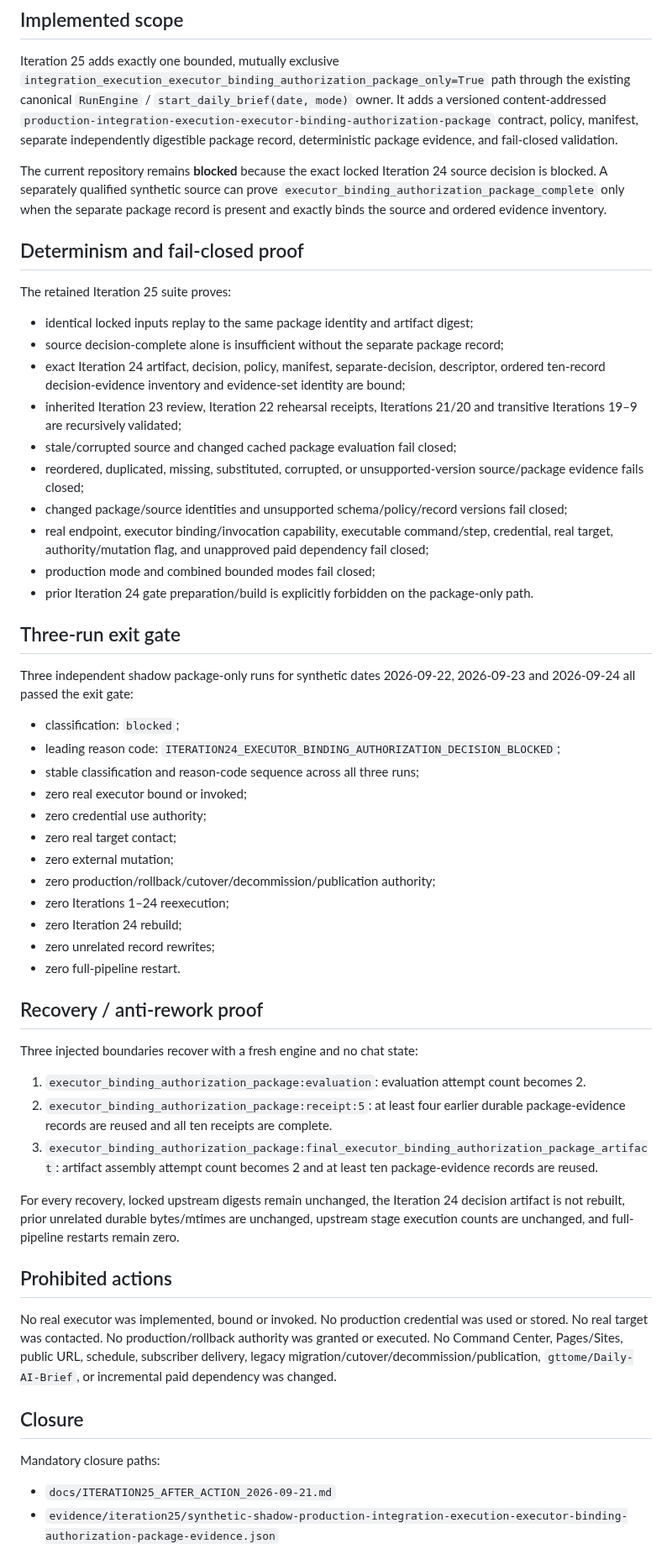
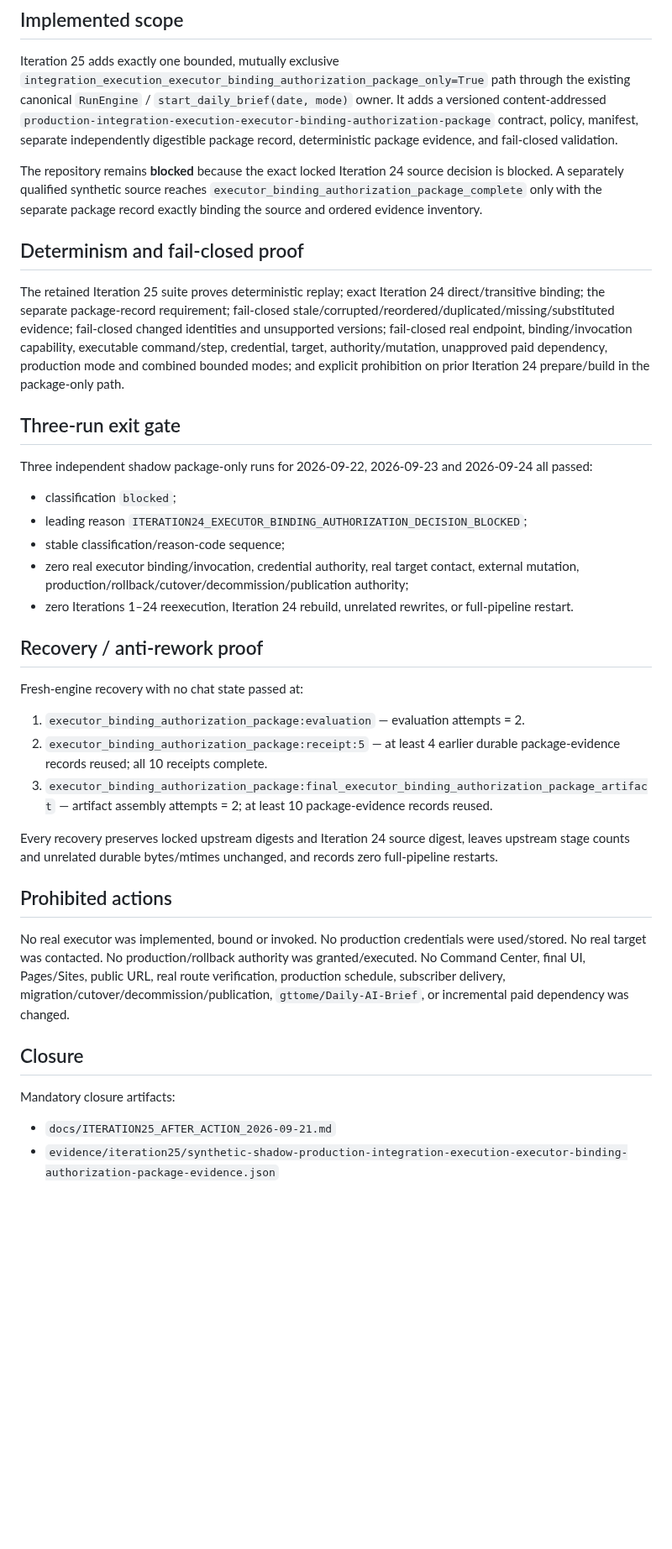
Before and after one commit to gttome/New-Daily-AI-Brief, a Markdown page: docs/ITERATION25_AFTER_ACTION_2026-09-21.md, the part around one of its changes. Shown at 84% size. Drawn GitHub-style; blank space fills up the shorter version.

Commit message:
Iteration 25: reconcile closure after verified main CI

```diff
--- a/docs/ITERATION25_AFTER_ACTION_2026-09-21.md
+++ b/docs/ITERATION25_AFTER_ACTION_2026-09-21.md
@@ -22,49 +22,32 @@ Prepared September 22, 2026. Repository: `gttome/New-Daily-AI-Brief`.
 ## Implemented scope
 Iteration 25 adds exactly one bounded, mutually exclusive `integration_execution_executor_binding_authorization_package_only=True` path through the existing canonical `RunEngine` / `start_daily_brief(date, mode)` owner. It adds a versioned content-addressed `production-integration-execution-executor-binding-authorization-package` contract, policy, manifest, separate independently digestible package record, deterministic package evidence, and fail-closed validation.
 
-The current repository remains **blocked** because the exact locked Iteration 24 source decision is blocked. A separately qualified synthetic source can prove `executor_binding_authorization_package_complete` only when the separate package record is present and exactly binds the source and ordered evidence inventory.
+The repository remains **blocked** because the exact locked Iteration 24 source decision is blocked. A separately qualified synthetic source reaches `executor_binding_authorization_package_complete` only with the separate package record exactly binding the source and ordered evidence inventory.
 
 ## Determinism and fail-closed proof
-The retained Iteration 25 suite proves:
-- identical locked inputs replay to the same package identity and artifact digest;
-- source decision-complete alone is insufficient without the separate package record;
-- exact Iteration 24 artifact, decision, policy, manifest, separate-decision, descriptor, ordered ten-record decision-evidence inventory and evidence-set identity are bound;
-- inherited Iteration 23 review, Iteration 22 rehearsal receipts, Iterations 21/20 and transitive Iterations 19–9 are recursively validated;
-- stale/corrupted source and changed cached package evaluation fail closed;
-- reordered, duplicated, missing, substituted, corrupted, or unsupported-version source/package evidence fails closed;
-- changed package/source identities and unsupported schema/policy/record versions fail closed;
-- real endpoint, executor binding/invocation capability, executable command/step, credential, real target, authority/mutation flag, and unapproved paid dependency fail closed;
-- production mode and combined bounded modes fail closed;
-- prior Iteration 24 gate preparation/build is explicitly forbidden on the package-only path.
+The retained Iteration 25 suite proves deterministic replay; exact Iteration 24 direct/transitive binding; the separate package-record requirement; fail-closed stale/corrupted/reordered/duplicated/missing/substituted evidence; fail-closed changed identities and unsupported versions; fail-closed real endpoint, binding/invocation capability, executable command/step, credential, target, authority/mutation, unapproved paid dependency, production mode and combined bounded modes; and explicit prohibition on prior Iteration 24 prepare/build in the package-only path.
 
 ## Three-run exit gate
-Three independent shadow package-only runs for synthetic dates 2026-09-22, 2026-09-23 and 2026-09-24 all passed the exit gate:
-- classification: `blocked`;
-- leading reason code: `ITERATION24_EXECUTOR_BINDING_AUTHORIZATION_DECISION_BLOCKED`;
-- stable classification and reason-code sequence across all three runs;
-- zero real executor bound or invoked;
-- zero credential use authority;
-- zero real target contact;
-- zero external mutation;
-- zero production/rollback/cutover/decommission/publication authority;
-- zero Iterations 1–24 reexecution;
-- zero Iteration 24 rebuild;
-- zero unrelated record rewrites;
-- zero full-pipeline restart.
+Three independent shadow package-only runs for 2026-09-22, 2026-09-23 and 2026-09-24 all passed:
+- classification `blocked`;
+- leading reason `ITERATION24_EXECUTOR_BINDING_AUTHORIZATION_DECISION_BLOCKED`;
+- stable classification/reason-code sequence;
+- zero real executor binding/invocation, credential authority, real target contact, external mutation, production/rollback/cutover/decommission/publication authority;
+- zero Iterations 1–24 reexecution, Iteration 24 rebuild, unrelated rewrites, or full-pipeline restart.
 
 ## Recovery / anti-rework proof
-Three injected boundaries recover with a fresh engine and no chat state:
-1. `executor_binding_authorization_package:evaluation`: evaluation attempt count becomes 2.
-2. `executor_binding_authorization_package:receipt:5`: at least four earlier durable package-evidence records are reused and all ten receipts are complete.
-3. `executor_binding_authorization_package:final_executor_binding_authorization_package_artifact`: artifact assembly attempt count becomes 2 and at least ten package-evidence records are reused.
+Fresh-engine recovery with no chat state passed at:
+1. `executor_binding_authorization_package:evaluation` — evaluation attempts = 2.
+2. `executor_binding_authorization_package:receipt:5` — at least 4 earlier durable package-evidence records reused; all 10 receipts complete.
+3. `executor_binding_authorization_package:final_executor_binding_authorization_package_artifact` — artifact assembly attempts = 2; at least 10 package-evidence records reused.
 
-For every recovery, locked upstream digests remain unchanged, the Iteration 24 decision artifact is not rebuilt, prior unrelated durable bytes/mtimes are unchanged, upstream stage execution counts are unchanged, and full-pipeline restarts remain zero.
+Every recovery preserves locked upstream digests and Iteration 24 source digest, leaves upstream stage counts and unrelated durable bytes/mtimes unchanged, and records zero full-pipeline restarts.
 
 ## Prohibited actions
-No real executor was implemented, bound or invoked. No production credential was used or stored. No real target was contacted. No production/rollback authority was granted or executed. No Command Center, Pages/Sites, public URL, schedule, subscriber delivery, legacy migration/cutover/decommission/publication, `gttome/Daily-AI-Brief`, or incremental paid dependency was changed.
+No real executor was implemented, bound or invoked. No production credentials were used/stored. No real target was contacted. No production/rollback authority was granted/executed. No Command Center, final UI, Pages/Sites, public URL, real route verification, production schedule, subscriber delivery, migration/cutover/decommission/publication, `gttome/Daily-AI-Brief`, or incremental paid dependency was changed.
 
 ## Closure
-Mandatory closure paths:
+Mandatory closure artifacts:
 - `docs/ITERATION25_AFTER_ACTION_2026-09-21.md`
 - `evidence/iteration25/synthetic-shadow-production-integration-execution-executor-binding-authorization-package-evidence.json`
 - `docs/ITERATION26_HANDOFF_2026-09-21.md`
```
Also changed, not shown: other parts of docs/ITERATION25_AFTER_ACTION_2026-09-21.md (+11 -3 lines).
